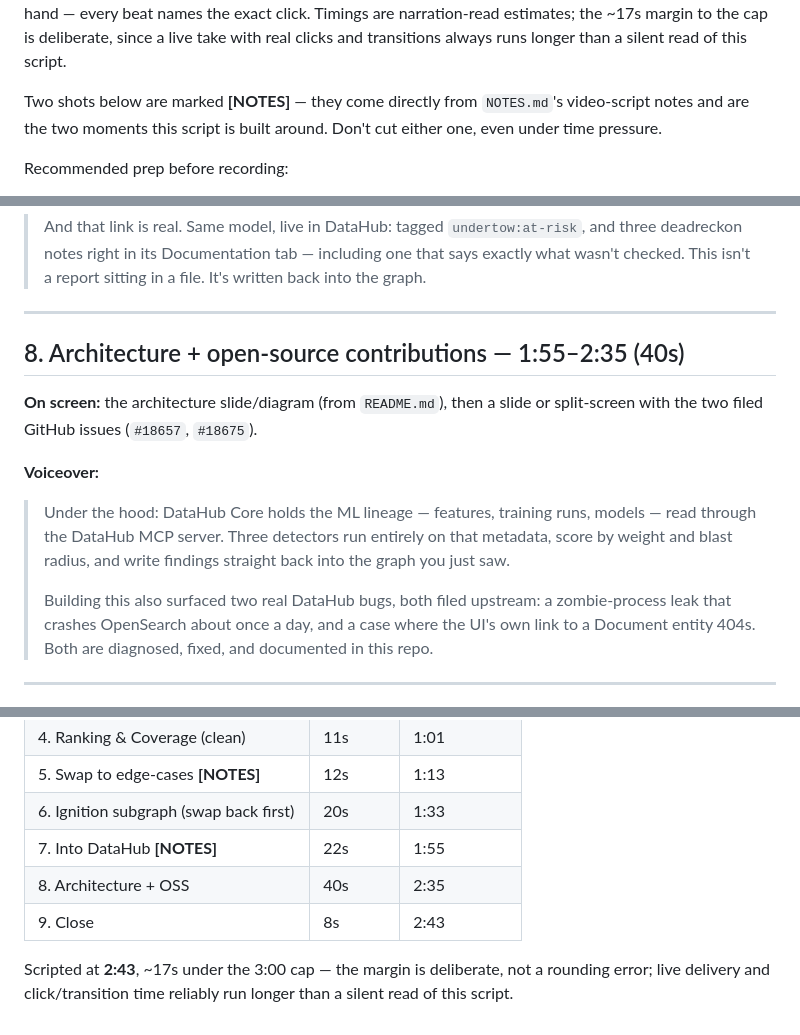
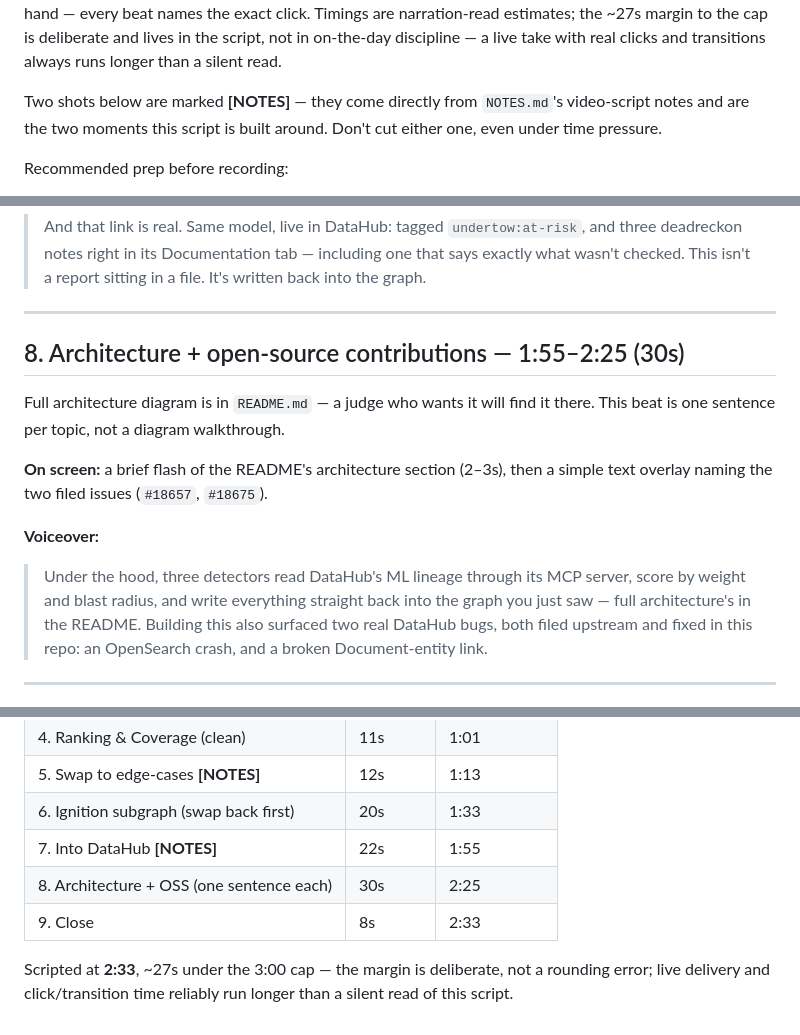
Before and after one commit to AnubisCrypto666/deadreckon, a Markdown page: submission/video-script.md, 3 parts joined by grey strips. Rendered like a GitHub page.

Commit message:
Trim video script beat 8 to 30s, widen margin to 27s
Architecture diagram already lives in README.md - the video only needs
one sentence on architecture and one on the OSS contributions, not a
diagram walkthrough. 17s of margin to the 3:00 cap wasn't enough for a
live take with real clicks and transitions; the buffer needs to live in
the script, not in on-the-day discipline. New total: 2:33, ~27s margin.

Co-Authored-By: Claude Sonnet 5 <noreply@anthropic.com>

```diff
--- a/submission/video-script.md
+++ b/submission/video-script.md
@@ -4,7 +4,8 @@
 reading from the screen and clicking with one hand — every beat names
-the exact click. Timings are narration-read estimates; the ~17s margin
-to the cap is deliberate, since a live take with real clicks and
-transitions always runs longer than a silent read of this script.
+the exact click. Timings are narration-read estimates; the ~27s margin
+to the cap is deliberate and lives in the script, not in on-the-day
+discipline — a live take with real clicks and transitions always runs
+longer than a silent read.
 
 Two shots below are marked **[NOTES]** — they come directly from
 `NOTES.md`'s video-script notes and are the two moments this script is
@@ -150,23 +151,24 @@ especially the one stating what wasn't checked.
 
 ---
 
-## 8. Architecture + open-source contributions — 1:55–2:35 (40s)
+## 8. Architecture + open-source contributions — 1:55–2:25 (30s)
 
-**On screen:** the architecture slide/diagram (from `README.md`), then
-a slide or split-screen with the two filed GitHub issues
+Full architecture diagram is in `README.md` — a judge who wants it will
+find it there. This beat is one sentence per topic, not a diagram
+walkthrough.
+
+**On screen:** a brief flash of the README's architecture section
+(2–3s), then a simple text overlay naming the two filed issues
 (`#18657`, `#18675`).
 
 **Voiceover:**
 
-> Under the hood: DataHub Core holds the ML lineage — features,
-> training runs, models — read through the DataHub MCP server. Three
-> detectors run entirely on that metadata, score by weight and blast
-> radius, and write findings straight back into the graph you just saw.
->
-> Building this also surfaced two real DataHub bugs, both filed
-> upstream: a zombie-process leak that crashes OpenSearch about once a
-> day, and a case where the UI's own link to a Document entity 404s.
-> Both are diagnosed, fixed, and documented in this repo.
+> Under the hood, three detectors read DataHub's ML lineage through its
+> MCP server, score by weight and blast radius, and write everything
+> straight back into the graph you just saw — full architecture's in
+> the README. Building this also surfaced two real DataHub bugs, both
+> filed upstream and fixed in this repo: an OpenSearch crash, and a
+> broken Document-entity link.
 
 ---
 
@@ -192,9 +194,9 @@ a slide or split-screen with the two filed GitHub issues
 | 5. Swap to edge-cases **[NOTES]** | 12s | 1:13 |
 | 6. Ignition subgraph (swap back first) | 20s | 1:33 |
 | 7. Into DataHub **[NOTES]** | 22s | 1:55 |
-| 8. Architecture + OSS | 40s | 2:35 |
-| 9. Close | 8s | 2:43 |
+| 8. Architecture + OSS (one sentence each) | 30s | 2:25 |
+| 9. Close | 8s | 2:33 |
 
-Scripted at **2:43**, ~17s under the 3:00 cap — the margin is
+Scripted at **2:33**, ~27s under the 3:00 cap — the margin is
 deliberate, not a rounding error; live delivery and click/transition
 time reliably run longer than a silent read of this script.
```
Also changed, not shown: other parts of submission/video-script.md (+2 -2 lines).
